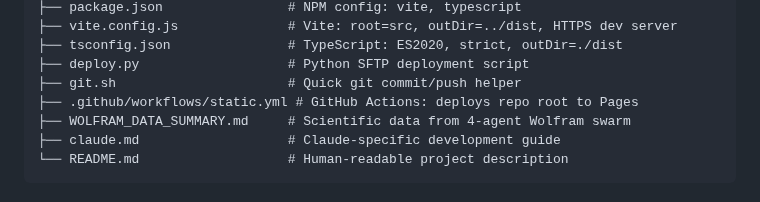
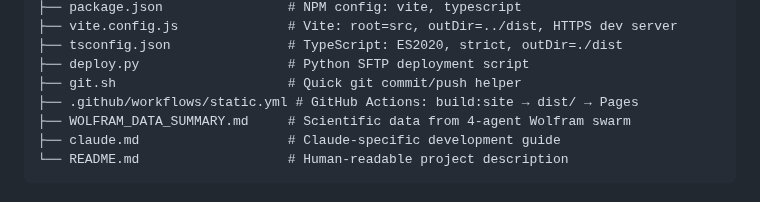
Before and after one commit to ford442/power_gen, a Markdown page: docs/AGENTS.md, the part around the change. Rendered like a GitHub page.

```diff
--- a/docs/AGENTS.md
+++ b/docs/AGENTS.md
@@ -68,7 +68,7 @@ This is a **SEG (Searl Effect Generator) WebGPU Visualizer** - a real-time 3D si
 ├── tsconfig.json               # TypeScript: ES2020, strict, outDir=./dist
 ├── deploy.py                   # Python SFTP deployment script
 ├── git.sh                      # Quick git commit/push helper
-├── .github/workflows/static.yml # GitHub Actions: deploys repo root to Pages
+├── .github/workflows/static.yml # GitHub Actions: build:site → dist/ → Pages
 ├── WOLFRAM_DATA_SUMMARY.md     # Scientific data from 4-agent Wolfram swarm
 ├── claude.md                   # Claude-specific development guide
 └── README.md                   # Human-readable project description
```
Also changed, not shown: README.md (+10 -0 lines), docs/images/multi-device.png (added), docs/images/seg-overview.png (added), 3 other files.
